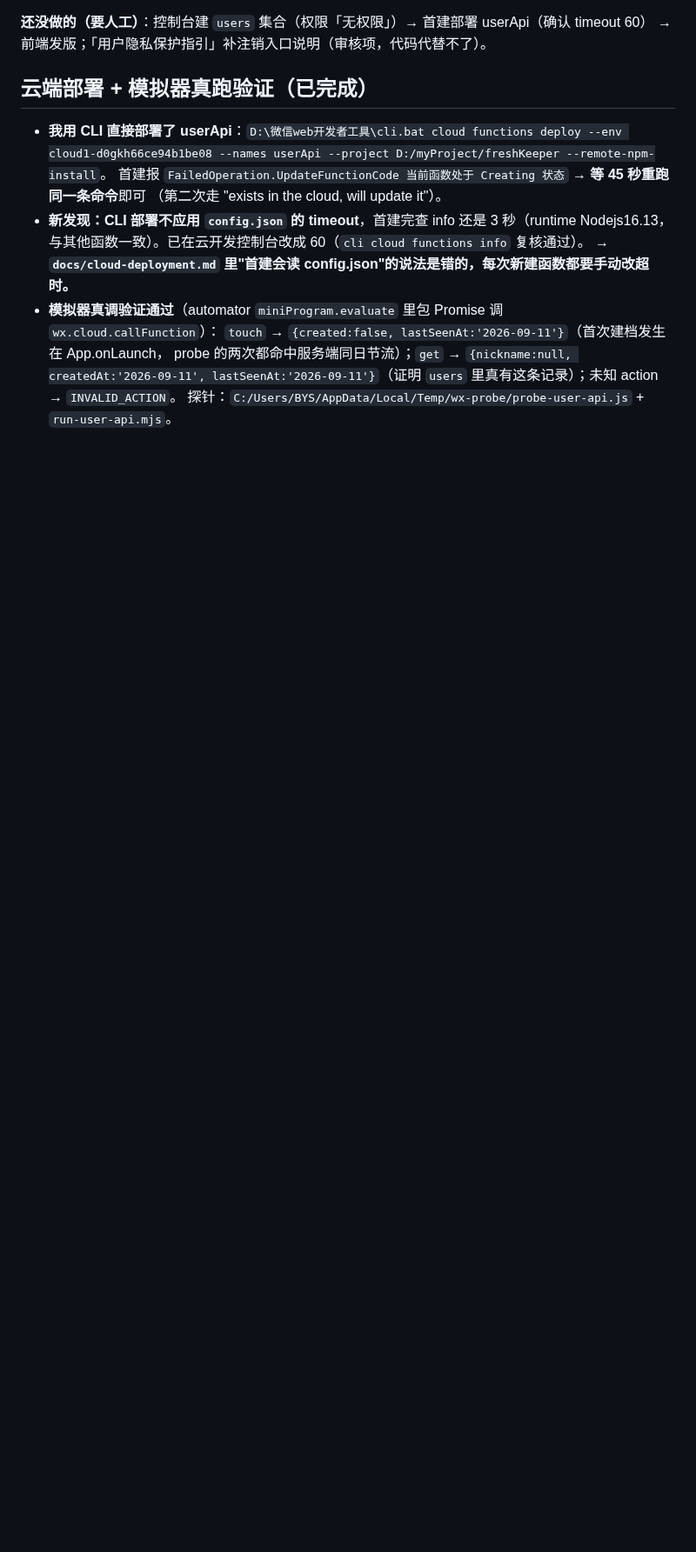
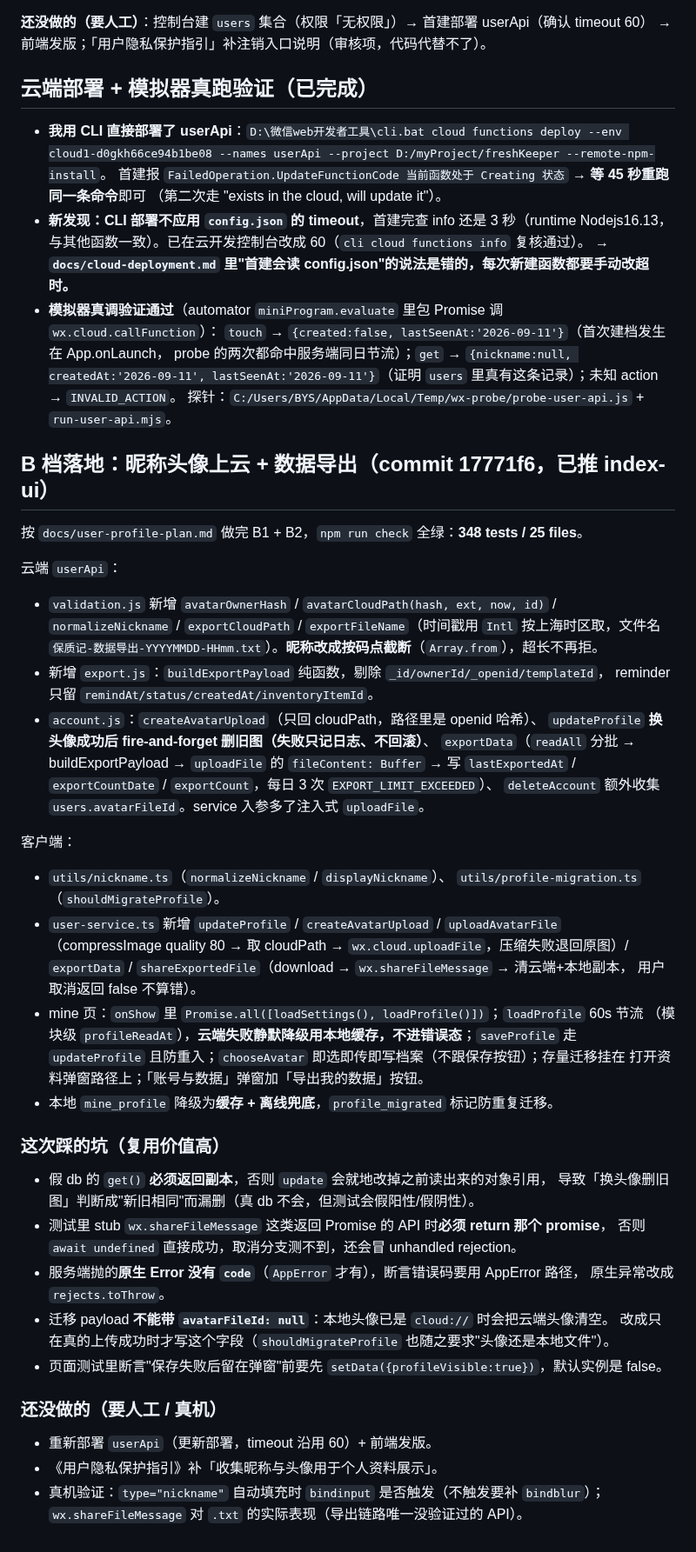
Before and after one commit to yangxl12/freshKeeper, a Markdown page: .workbuddy/memory/2026-09-11.md, the part around the change. Shown at 87% size. GitHub-like rendering; blank space fills up the shorter version.

Commit message:
docs(memory): 记录 B 档实现与测试踩坑

```diff
--- a/.workbuddy/memory/2026-09-11.md
+++ b/.workbuddy/memory/2026-09-11.md
@@ -324,3 +324,49 @@ B1 = 昵称头像上云（多端一致），B2 = 数据导出。关键点：
   probe 的两次都命中服务端同日节流）；`get` → `{nickname:null, createdAt:'2026-09-11',
   lastSeenAt:'2026-09-11'}`（证明 `users` 里真有这条记录）；未知 action → `INVALID_ACTION`。
   探针：`C:/Users/BYS/AppData/Local/Temp/wx-probe/probe-user-api.js` + `run-user-api.mjs`。
+
+## B 档落地：昵称头像上云 + 数据导出（commit 17771f6，已推 index-ui）
+
+按 `docs/user-profile-plan.md` 做完 B1 + B2，`npm run check` 全绿：**348 tests / 25 files**。
+
+云端 `userApi`：
+- `validation.js` 新增 `avatarOwnerHash` / `avatarCloudPath(hash, ext, now, id)` / `normalizeNickname`
+  / `exportCloudPath` / `exportFileName`（时间戳用 `Intl` 按上海时区取，文件名
+  `保质记-数据导出-YYYYMMDD-HHmm.txt`）。**昵称改成按码点截断**（`Array.from`），超长不再拒。
+- 新增 `export.js`：`buildExportPayload` 纯函数，剔除 `_id/ownerId/_openid/templateId`，
+  reminder 只留 `remindAt/status/createdAt/inventoryItemId`。
+- `account.js`：`createAvatarUpload`（只回 cloudPath，路径里是 openid 哈希）、
+  `updateProfile` **换头像成功后 fire-and-forget 删旧图（失败只记日志、不回滚）**、
+  `exportData`（`readAll` 分批 → buildExportPayload → `uploadFile` 的 `fileContent: Buffer`
+  → 写 `lastExportedAt` / `exportCountDate` / `exportCount`，每日 3 次 `EXPORT_LIMIT_EXCEEDED`）、
+  `deleteAccount` 额外收集 `users.avatarFileId`。service 入参多了注入式 `uploadFile`。
+
+客户端：
+- `utils/nickname.ts`（`normalizeNickname` / `displayNickname`）、
+  `utils/profile-migration.ts`（`shouldMigrateProfile`）。
+- `user-service.ts` 新增 `updateProfile` / `createAvatarUpload` / `uploadAvatarFile`
+  （compressImage quality 80 → 取 cloudPath → `wx.cloud.uploadFile`，压缩失败退回原图）/
+  `exportData` / `shareExportedFile`（download → `wx.shareFileMessage` → 清云端+本地副本，
+  用户取消返回 false 不算错）。
+- mine 页：`onShow` 里 `Promise.all([loadSettings(), loadProfile()])`；`loadProfile` 60s 节流
+  （模块级 `profileReadAt`），**云端失败静默降级用本地缓存，不进错误态**；`saveProfile` 走
+  `updateProfile` 且防重入；`chooseAvatar` 即选即传即写档案（不跟保存按钮）；存量迁移挂在
+  打开资料弹窗路径上；「账号与数据」弹窗加「导出我的数据」按钮。
+- 本地 `mine_profile` 降级为**缓存 + 离线兜底**，`profile_migrated` 标记防重复迁移。
+
+### 这次踩的坑（复用价值高）
+- 假 db 的 `get()` **必须返回副本**，否则 `update` 会就地改掉之前读出来的对象引用，
+  导致「换头像删旧图」判断成"新旧相同"而漏删（真 db 不会，但测试会假阳性/假阴性）。
+- 测试里 stub `wx.shareFileMessage` 这类返回 Promise 的 API 时**必须 return 那个 promise**，
+  否则 `await undefined` 直接成功，取消分支测不到，还会冒 unhandled rejection。
+- 服务端抛的**原生 Error 没有 `code`**（`AppError` 才有），断言错误码要用 AppError 路径，
+  原生异常改成 `rejects.toThrow`。
+- 迁移 payload **不能带 `avatarFileId: null`**：本地头像已是 `cloud://` 时会把云端头像清空。
+  改成只在真的上传成功时才写这个字段（`shouldMigrateProfile` 也随之要求"头像还是本地文件"）。
+- 页面测试里断言"保存失败后留在弹窗"前要先 `setData({profileVisible:true})`，默认实例是 false。
+
+### 还没做的（要人工 / 真机）
+- 重新部署 `userApi`（更新部署，timeout 沿用 60）+ 前端发版。
+- 《用户隐私保护指引》补「收集昵称与头像用于个人资料展示」。
+- 真机验证：`type="nickname"` 自动填充时 `bindinput` 是否触发（不触发要补 `bindblur`）；
+  `wx.shareFileMessage` 对 `.txt` 的实际表现（导出链路唯一没验证过的 API）。
```
